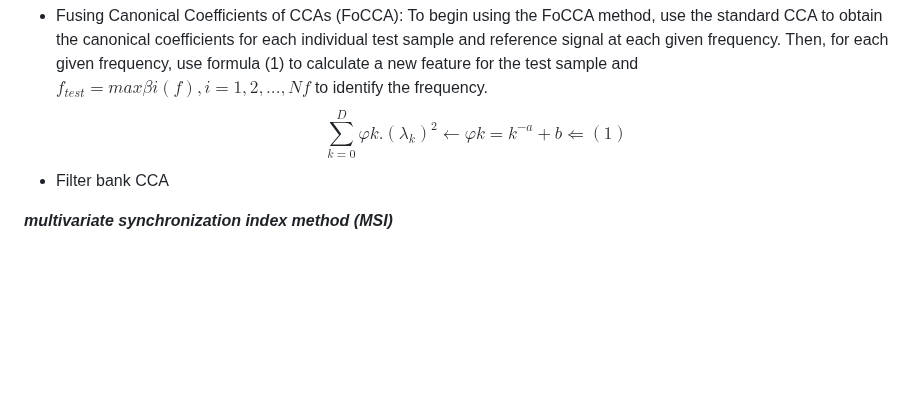
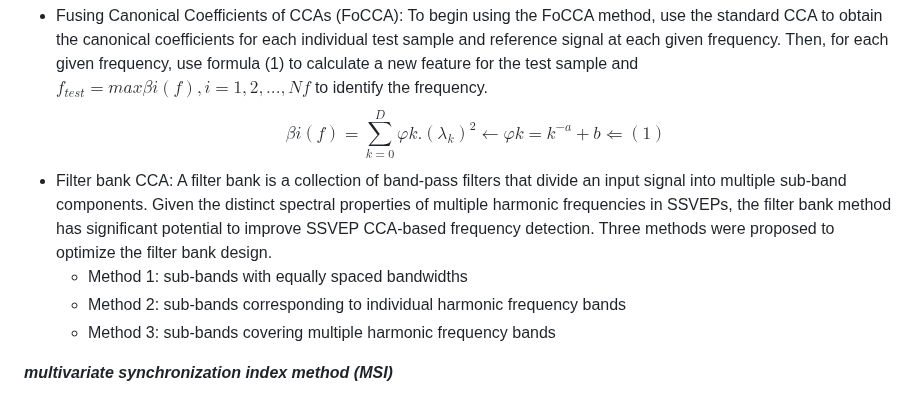
Before and after one commit to RezaSaadatyar/SSVEP-based-EEG-signal-processing, a Markdown page: README.md, the part around the change. Drawn GitHub-style; blank space fills up the shorter version.

```diff
--- a/README.md
+++ b/README.md
@@ -59,8 +59,11 @@ biosig4octmat ---> biosig ---> run the *install* code ---> run [Signal, Inform]
 
 ***canonical correlation analysis (CCA) method:*** The CCA-based frequency recognition method is one of the widely used methods in SSVEP-based BCI, and several extended version were proposed in the past decade. CCA measures the correlation between two multidimensional variables, and it can produce multiple canonical correlation coefficients. The largest coefficient was usually used for frequency recognition, the remaining coefficients were optionally discarded. The scalp EEG data often contain noise and artifacts. Scalp EEG data often contain noise and artifacts. When using CCA for frequency detection with EEG data, noise and artifacts may result in discriminative information spanning all or parts of the canonical correlation coefficients, and discarding other coefficients may result in loss of useful information for frequency detection.
  - Fusing Canonical Coefficients of CCAs (FoCCA): To begin using the FoCCA method, use the standard CCA to obtain the canonical coefficients for each individual test sample and reference signal at each given frequency. Then, for each given frequency, use formula (1) to calculate a new feature for the test sample and $f_{test} = max βi( f ) , i = 1 , 2 , . . . , Nf$ to identify the frequency.
-$$\sum_{k=0}^D φk.(\lambda_k)^2  \leftarrow φk=k^{-a}+b   \Longleftarrow (1)$$
- - Filter bank CCA
+$$βi( f )=\sum_{k=0}^D φk.(\lambda_k)^2  \leftarrow φk=k^{-a}+b   \Longleftarrow (1)$$
+ - Filter bank CCA: A filter bank is a collection of band-pass filters that divide an input signal into multiple sub-band components. Given the distinct spectral properties of multiple harmonic frequencies in SSVEPs, the filter bank method has significant potential to improve SSVEP CCA-based frequency detection. Three methods were proposed to optimize the filter bank design.
+   - Method 1: sub-bands with equally spaced bandwidths
+   - Method 2: sub-bands corresponding to individual harmonic frequency bands
+   - Method 3: sub-bands covering multiple harmonic frequency bands
 
 
 
```
